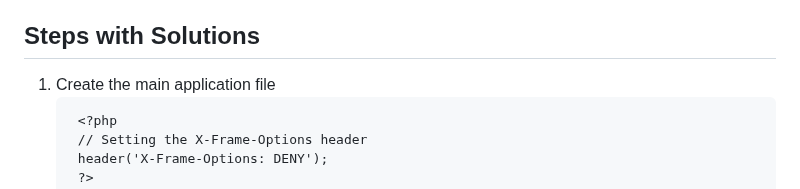
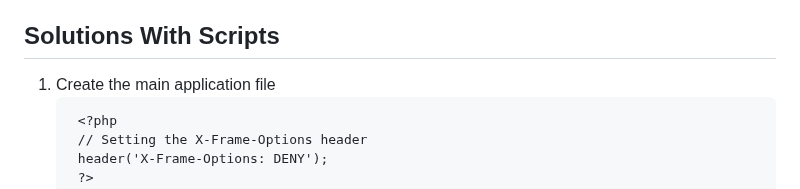
Before and after one commit to aaronamran/MCSI-Remote-Cybersecurity-Internship, a Markdown page: Secure Software Development/prevent-clickjacking-php.md, the part around the change. Drawn GitHub-style.

````diff
--- a/Secure Software Development/prevent-clickjacking-php.md
+++ b/Secure Software Development/prevent-clickjacking-php.md
@@ -17,7 +17,7 @@ A clickjacking vulnerability occurs when an invisible frame is placed over a web
 - Use your browsers developer tools to verify that the X-Frame-Options HTTP header is correctly set
 - Open your clickjack test HTML file and verify that your web application cannot be loaded within an iframe
 
-## Steps with Solutions
+## Solutions With Scripts
 1. Create the main application file
    ```
     <?php
````
